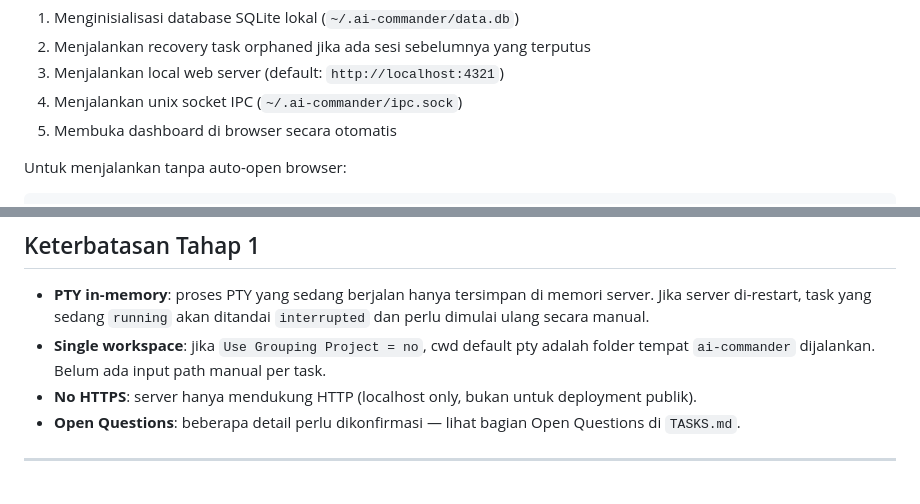
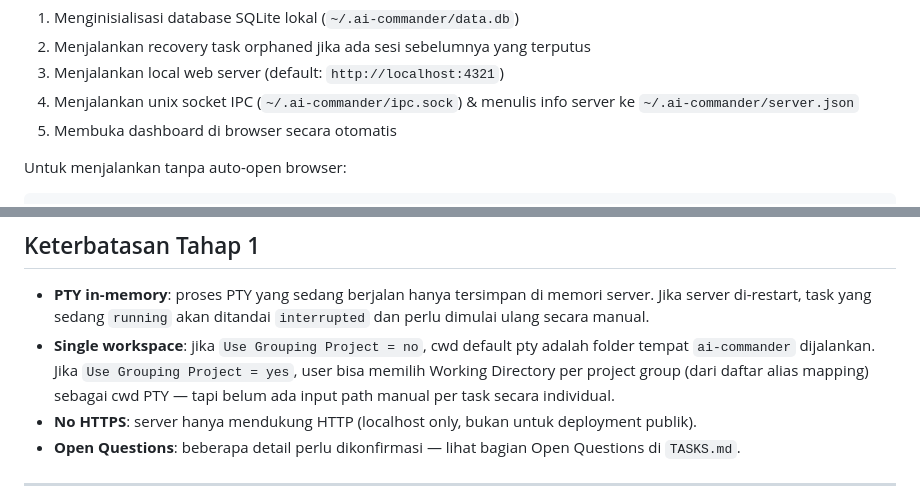
Before and after one commit to masWahyuBayuAji/Ai-Commander, a Markdown page: README.md, 2 parts joined by grey strips. Rendered like a GitHub page.

```diff
--- a/README.md
+++ b/README.md
@@ -60,7 +60,7 @@ Setelah dijalankan, ai-commander akan:
 1. Menginisialisasi database SQLite lokal (`~/.ai-commander/data.db`)
 2. Menjalankan recovery task orphaned jika ada sesi sebelumnya yang terputus
 3. Menjalankan local web server (default: `http://localhost:4321`)
-4. Menjalankan unix socket IPC (`~/.ai-commander/ipc.sock`)
+4. Menjalankan unix socket IPC (`~/.ai-commander/ipc.sock`) & menulis info server ke `~/.ai-commander/server.json`
 5. Membuka dashboard di browser secara otomatis
 
 Untuk menjalankan tanpa auto-open browser:
@@ -121,7 +121,7 @@ Task baru langsung muncul di kolom `TO-DO` secara realtime.
 ## Keterbatasan Tahap 1
 
 - **PTY in-memory**: proses PTY yang sedang berjalan hanya tersimpan di memori server. Jika server di-restart, task yang sedang `running` akan ditandai `interrupted` dan perlu dimulai ulang secara manual.
-- **Single workspace**: jika `Use Grouping Project = no`, cwd default pty adalah folder tempat `ai-commander` dijalankan. Belum ada input path manual per task.
+- **Single workspace**: jika `Use Grouping Project = no`, cwd default pty adalah folder tempat `ai-commander` dijalankan. Jika `Use Grouping Project = yes`, user bisa memilih Working Directory per project group (dari daftar alias mapping) sebagai cwd PTY — tapi belum ada input path manual per task secara individual.
 - **No HTTPS**: server hanya mendukung HTTP (localhost only, bukan untuk deployment publik).
 - **Open Questions**: beberapa detail perlu dikonfirmasi — lihat bagian Open Questions di `TASKS.md`.
 
```
Also changed, not shown: ARCHITECTURE.md (+80 -21 lines).
